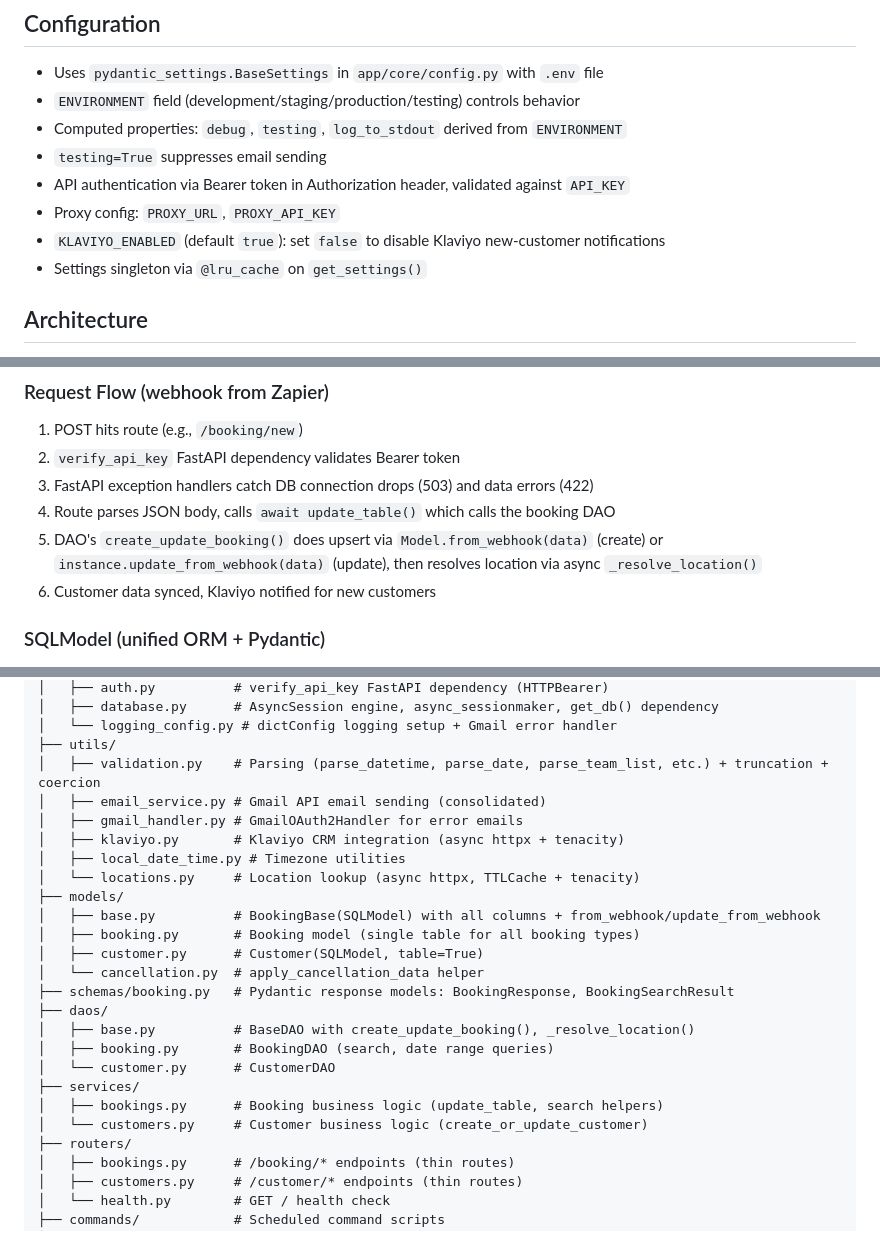
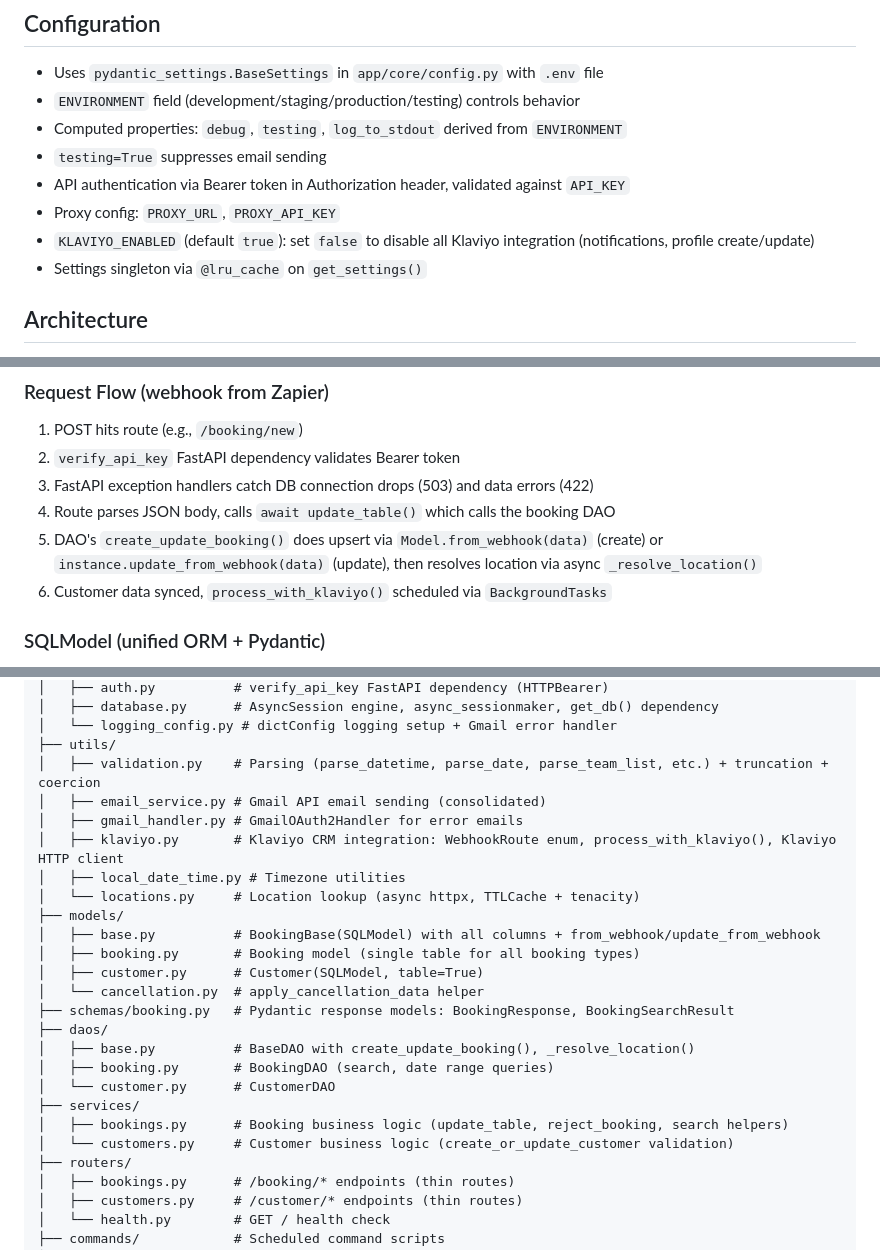
Before and after one commit to mschulz/m2m-bookings-mcp, a Markdown page: CLAUDE.md, 3 parts joined by grey strips. Drawn GitHub-style.

Commit message:
update CLAUDE.md for centralised Klaviyo integration
Co-Authored-By: Claude Opus 4.6 <noreply@anthropic.com>

```diff
--- a/CLAUDE.md
+++ b/CLAUDE.md
@@ -22,7 +22,7 @@ Production uses Uvicorn: `uvicorn app.main:app --host 0.0.0.0 --port $PORT`
 - `testing=True` suppresses email sending
 - API authentication via Bearer token in Authorization header, validated against `API_KEY`
 - Proxy config: `PROXY_URL`, `PROXY_API_KEY`
-- `KLAVIYO_ENABLED` (default `true`): set `false` to disable Klaviyo new-customer notifications
+- `KLAVIYO_ENABLED` (default `true`): set `false` to disable all Klaviyo integration (notifications, profile create/update)
 - Settings singleton via `@lru_cache` on `get_settings()`
 
 ## Architecture
@@ -37,7 +37,7 @@ Production uses Uvicorn: `uvicorn app.main:app --host 0.0.0.0 --port $PORT`
 3. FastAPI exception handlers catch DB connection drops (503) and data errors (422)
 4. Route parses JSON body, calls `await update_table()` which calls the booking DAO
 5. DAO's `create_update_booking()` does upsert via `Model.from_webhook(data)` (create) or `instance.update_from_webhook(data)` (update), then resolves location via async `_resolve_location()`
-6. Customer data synced, Klaviyo notified for new customers
+6. Customer data synced, `process_with_klaviyo()` scheduled via `BackgroundTasks`
 
 ### SQLModel (unified ORM + Pydantic)
 Models use **SQLModel** — one class defines both the DB table and Pydantic validation. This replaces the previous separate SQLAlchemy models + Pydantic schemas.
@@ -74,7 +75,7 @@ app/
 │   ├── validation.py    # Parsing (parse_datetime, parse_date, parse_team_list, etc.) + truncation + coercion
 │   ├── email_service.py # Gmail API email sending (consolidated)
 │   ├── gmail_handler.py # GmailOAuth2Handler for error emails
-│   ├── klaviyo.py       # Klaviyo CRM integration (async httpx + tenacity)
+│   ├── klaviyo.py       # Klaviyo CRM integration: WebhookRoute enum, process_with_klaviyo(), Klaviyo HTTP client
 │   ├── local_date_time.py # Timezone utilities
 │   └── locations.py     # Location lookup (async httpx, TTLCache + tenacity)
 ├── models/
@@ -88,8 +89,8 @@ app/
 │   ├── booking.py       # BookingDAO (search, date range queries)
 │   └── customer.py      # CustomerDAO
 ├── services/
-│   ├── bookings.py      # Booking business logic (update_table, search helpers)
-│   └── customers.py     # Customer business logic (create_or_update_customer)
+│   ├── bookings.py      # Booking business logic (update_table, reject_booking, search helpers)
+│   └── customers.py     # Customer business logic (create_or_update_customer validation)
 ├── routers/
 │   ├── bookings.py      # /booking/* endpoints (thin routes)
 │   ├── customers.py     # /customer/* endpoints (thin routes)
```
Also changed, not shown: other parts of CLAUDE.md (+1 -0 lines).
